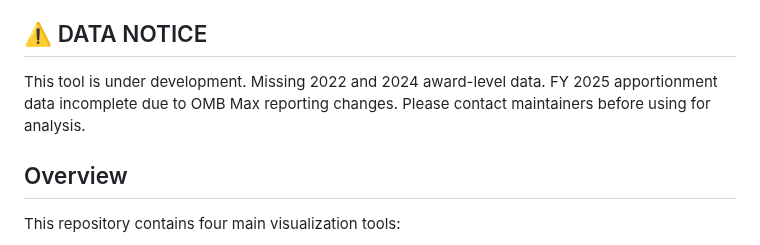
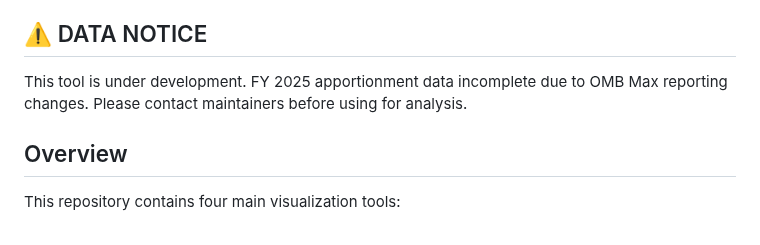
Before and after one commit to charkitch/general-apportionment, a Markdown page: README.md, the part around the change. Drawn GitHub-style.

Commit message:
Update README to remove outdated FY2024 data warning
- Removed "Missing 2022 and 2024 award-level data" from README since we now have this data
- Kept warning about FY 2025 apportionment data being incomplete

🤖 Generated with [Claude Code](https://claude.ai/code)

Co-Authored-By: Claude <noreply@anthropic.com>

```diff
--- a/README.md
+++ b/README.md
@@ -3,7 +3,7 @@
 Interactive tools for analyzing Department of Homeland Security budget data from OpenOMB.org and USAspending.gov.
 
 ## ⚠️ DATA NOTICE
-This tool is under development. Missing 2022 and 2024 award-level data. FY 2025 apportionment data incomplete due to OMB Max reporting changes. Please contact maintainers before using for analysis.
+This tool is under development. FY 2025 apportionment data incomplete due to OMB Max reporting changes. Please contact maintainers before using for analysis.
 
 ## Overview
 
```
